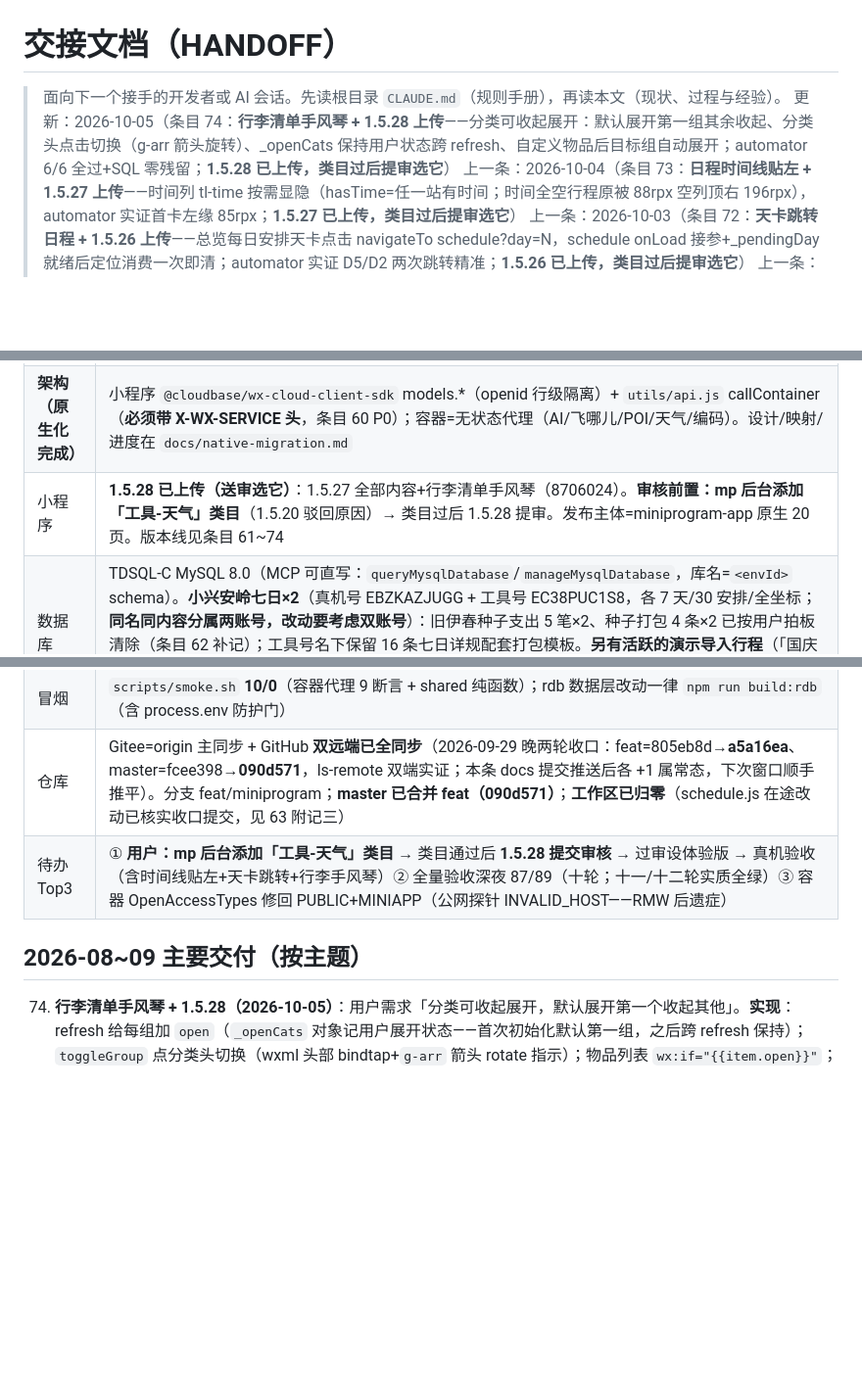
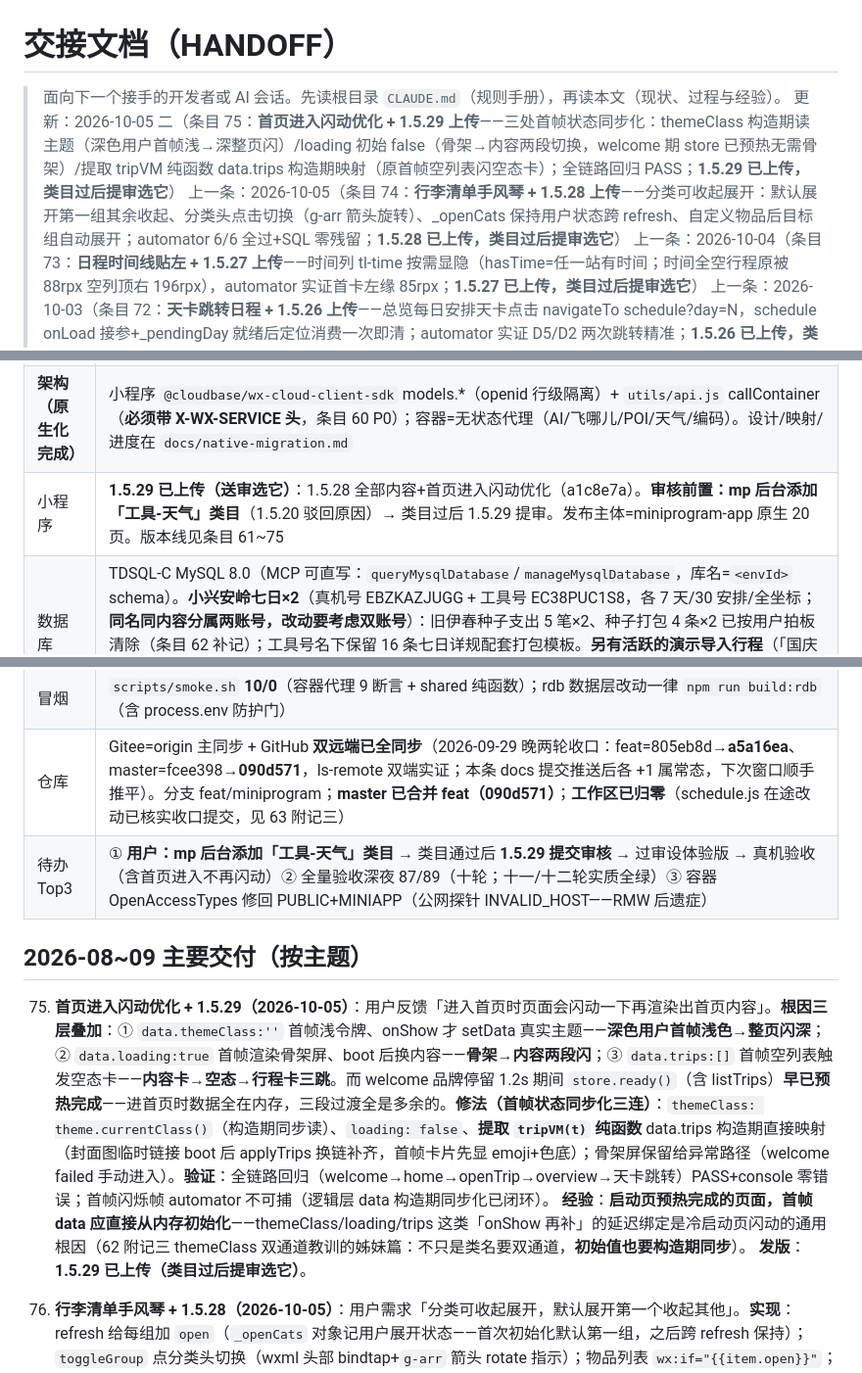
Before and after one commit to icecolaa/go-trip, a Markdown page: docs/HANDOFF.md, 3 parts joined by grey strips. Shown at 98% size. Rendered like a GitHub page; blank space fills up the shorter version.

Commit message:
docs: 条目 75（首页闪动优化+1.5.29 上传）——三层根因/首帧同步化三连/启动页预热模式入册；版本行/待办同步

```diff
--- a/docs/HANDOFF.md
+++ b/docs/HANDOFF.md
@@ -1,7 +1,8 @@
 # 交接文档（HANDOFF）
 
 > 面向下一个接手的开发者或 AI 会话。先读根目录 `CLAUDE.md`（规则手册），再读本文（现状、过程与经验）。
-> 更新：2026-10-05（条目 74：**行李清单手风琴 + 1.5.28 上传**——分类可收起展开：默认展开第一组其余收起、分类头点击切换（g-arr 箭头旋转）、_openCats 保持用户状态跨 refresh、自定义物品后目标组自动展开；automator 6/6 全过+SQL 零残留；**1.5.28 已上传，类目过后提审选它**）
+> 更新：2026-10-05 二（条目 75：**首页进入闪动优化 + 1.5.29 上传**——三处首帧状态同步化：themeClass 构造期读主题（深色用户首帧浅→深整页闪）/loading 初始 false（骨架→内容两段切换，welcome 期 store 已预热无需骨架）/提取 tripVM 纯函数 data.trips 构造期映射（原首帧空列表闪空态卡）；全链路回归 PASS；**1.5.29 已上传，类目过后提审选它**）
+> 上一条：2026-10-05（条目 74：**行李清单手风琴 + 1.5.28 上传**——分类可收起展开：默认展开第一组其余收起、分类头点击切换（g-arr 箭头旋转）、_openCats 保持用户状态跨 refresh、自定义物品后目标组自动展开；automator 6/6 全过+SQL 零残留；**1.5.28 已上传，类目过后提审选它**）
 > 上一条：2026-10-04（条目 73：**日程时间线贴左 + 1.5.27 上传**——时间列 tl-time 按需显隐（hasTime=任一站有时间；时间全空行程原被 88rpx 空列顶右 196rpx），automator 实证首卡左缘 85rpx；**1.5.27 已上传，类目过后提审选它**）
 > 上一条：2026-10-03（条目 72：**天卡跳转日程 + 1.5.26 上传**——总览每日安排天卡点击 navigateTo schedule?day=N，schedule onLoad 接参+_pendingDay 就绪后定位消费一次即清；automator 实证 D5/D2 两次跳转精准；**1.5.26 已上传，类目过后提审选它**）
 > 上一条：2026-10-02 二（条目 71：**弹窗按钮遮挡全面治理 + 1.5.25 上传**——盘点全部 13 处弹层：input-sheet 组件加 lift property（profile tab 页接入，截图实证按钮完整可见）、journal 写手记限高 46vh 滚动；ledger/invite 固定高+按钮在顶、其余全非 tab 确认无风险；**1.5.25 已上传，类目过后提审选它**）
@@ -37,14 +38,18 @@
 |---|---|
 | **生产环境** | CloudBase `gotrip-d1gb187o991f5260a`（个人版，付费至 2027-03-25）。云托管 gotrip 容器 = **gotrip-021 无状态代理**（2026-09-29 部署，**天气改高德主链路**：geocode 任意地名→adcode→weatherInfo，伊春真实命中；EnvParams 10 键/MaxNum=1 RMW 保留；⚠️ OpenAccessTypes 被 deploy 被动带回 OA——待顺手修回 PUBLIC+MINIAPP，身份门不受影响），`/health` 探针 `{"ok":true,"db":"none","mode":"proxy"}`。公网开着（Web 直连需要）。feat 分支=1.5.16 全部修复（见「仓库」行同步状态） |
 | **架构（原生化完成）** | 小程序 `@cloudbase/wx-cloud-client-sdk` models.*（openid 行级隔离）+ `utils/api.js` callContainer（**必须带 X-WX-SERVICE 头**，条目 60 P0）；容器=无状态代理（AI/飞哪儿/POI/天气/编码）。设计/映射/进度在 `docs/native-migration.md` |
-| 小程序 | **1.5.28 已上传（送审选它）**：1.5.27 全部内容+行李清单手风琴（8706024）。**审核前置：mp 后台添加「工具-天气」类目**（1.5.20 驳回原因）→ 类目过后 1.5.28 提审。发布主体=miniprogram-app 原生 20 页。版本线见条目 61~74 |
+| 小程序 | **1.5.29 已上传（送审选它）**：1.5.28 全部内容+首页进入闪动优化（a1c8e7a）。**审核前置：mp 后台添加「工具-天气」类目**（1.5.20 驳回原因）→ 类目过后 1.5.29 提审。发布主体=miniprogram-app 原生 20 页。版本线见条目 61~75 |
 | 数据库 | TDSQL-C MySQL 8.0（MCP 可直写：`queryMysqlDatabase`/`manageMysqlDatabase`，库名=`<envId>` schema）。**小兴安岭七日×2**（真机号 EBZKAZJUGG + 工具号 EC38PUC1S8，各 7 天/30 安排/全坐标；**同名同内容分属两账号，改动要考虑双账号**）：旧伊春种子支出 5 笔×2、种子打包 4 条×2 已按用户拍板清除（条目 62 补记）；工具号名下保留 16 条七日详规配套打包模板。**另有活跃的演示导入行程**（「国庆伊春深度游」×3，分属两个其它 openid，随 importDemo 生成）——正常业务数据，清理时**必须按 _id 精确删**，严禁按 title/金额模糊匹配 |
 | 验收 | `work/accept-0929.js` **12 段**分段自愈框架（ONLY=段选重跑；段失败自动重启工具重放）。**八轮（1001，1.5.20 送审后复验）：89/89 一次全绿、console 零错误——历史首次单次跑完**；七轮 46/46+首轮六段全绿；六轮 39→53→58→70→79→78。**已入册断言**：假胶囊移除（S1）、合规 ai 页不可达（S3/S9）、helper 攻略导入文案（S11）。**清进程 taskkill 重启比 cli quit 彻底**。报告 acceptance/REPORT-native-0930.md（含八轮补记）；专项脚本 verify-weather-1515 / verify-overview-ui / verify-ai-removal / verify-capsule-fix。定时验收 automation-88c53b0a 每天 09:00。**跑后残留核查：七轮已 SQL 补跑（三表零残留）；八轮 S4/S6/S7/S12 自清理断言全过** |
 | 冒烟 | `scripts/smoke.sh` **10/0**（容器代理 9 断言 + shared 纯函数）；rdb 数据层改动一律 `npm run build:rdb`（含 process.env 防护门） |
 | 仓库 | Gitee=origin 主同步 + GitHub **双远端已全同步**（2026-09-29 晚两轮收口：feat=805eb8d→**a5a16ea**、master=fcee398→**090d571**，ls-remote 双端实证；本条 docs 提交推送后各 +1 属常态，下次窗口顺手推平）。分支 feat/miniprogram；**master 已合并 feat（090d571）**；**工作区已归零**（schedule.js 在途改动已核实收口提交，见 63 附记三） |
-| 待办 Top3 | ① **用户：mp 后台添加「工具-天气」类目** → 类目通过后 **1.5.28 提交审核** → 过审设体验版 → 真机验收（含时间线贴左+天卡跳转+行李手风琴）② 全量验收深夜 87/89（十轮；十一/十二轮实质全绿）③ 容器 OpenAccessTypes 修回 PUBLIC+MINIAPP（公网探针 INVALID_HOST——RMW 后遗症） |
+| 待办 Top3 | ① **用户：mp 后台添加「工具-天气」类目** → 类目通过后 **1.5.29 提交审核** → 过审设体验版 → 真机验收（含首页进入不再闪动）② 全量验收深夜 87/89（十轮；十一/十二轮实质全绿）③ 容器 OpenAccessTypes 修回 PUBLIC+MINIAPP（公网探针 INVALID_HOST——RMW 后遗症） |
 
 ## 2026-08~09 主要交付（按主题）
+
+75. **首页进入闪动优化 + 1.5.29（2026-10-05）**：用户反馈「进入首页时页面会闪动一下再渲染出首页内容」。**根因三层叠加**：① `data.themeClass:''` 首帧浅令牌、onShow 才 setData 真实主题——**深色用户首帧浅色→整页闪深**；② `data.loading:true` 首帧渲染骨架屏、boot 后换内容——**骨架→内容两段闪**；③ `data.trips:[]` 首帧空列表触发空态卡——**内容卡→空态→行程卡三跳**。而 welcome 品牌停留 1.2s 期间 `store.ready()`（含 listTrips）**早已预热完成**——进首页时数据全在内存，三段过渡全是多余的。**修法（首帧状态同步化三连）**：`themeClass: theme.currentClass()`（构造期同步读）、`loading: false`、**提取 `tripVM(t)` 纯函数** data.trips 构造期直接映射（封面图临时链接 boot 后 applyTrips 换链补齐，首帧卡片先显 emoji+色底）；骨架屏保留给异常路径（welcome failed 手动进入）。**验证**：全链路回归（welcome→home→openTrip→overview→天卡跳转）PASS+console 零错误；首帧闪烁帧 automator 不可捕（逻辑层 data 构造期同步化已闭环）。
+    **经验**：**启动页预热完成的页面，首帧 data 应直接从内存初始化**——themeClass/loading/trips 这类「onShow 再补」的延迟绑定是冷启动页闪动的通用根因（62 附记三 themeClass 双通道教训的姊妹篇：不只是类名要双通道，**初始值也要构造期同步**）。
+    **发版**：**1.5.29 已上传（类目过后提审选它）**。
 
 74. **行李清单手风琴 + 1.5.28（2026-10-05）**：用户需求「分类可收起展开，默认展开第一个收起其他」。**实现**：refresh 给每组加 `open`（`_openCats` 对象记用户展开状态——首次初始化默认第一组，之后跨 refresh 保持）；`toggleGroup` 点分类头切换（wxml 头部 bindtap+`g-arr` 箭头 rotate 指示）；物品列表 `wx:if="{{item.open}}"`；**自定义物品后目标分类自动展开**（onItemSheet 里 `_openCats[cat]=true`，新物品不被收起吞掉）。
     **验证**：`work/verify-packing-acc.js` 6/6——默认仅第一组展开/点头切换/再点收起/新物品入组+目标组自动展开/清理链路；SQL 复核验收物品零残留。**排障插曲（脚本自身 bug 非产品）**：连续 3 轮「清理 FAIL+5 条残留」实为验证脚本 python 补丁时把 `delItem` 调用行整行覆盖掉（删除从未执行）——**修正后一次全过**；教训：**验证脚本报「清理失败」先 grep 脚本确认清理调用真的存在**，别急着怀疑产品删除链路。另一个真发现：`>>>` 跨组件选择器本机 automator 不支持 + setData 跨桥传播延迟（断言需轮询）。
```
